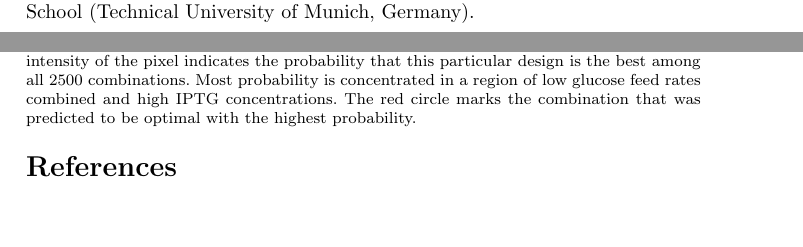
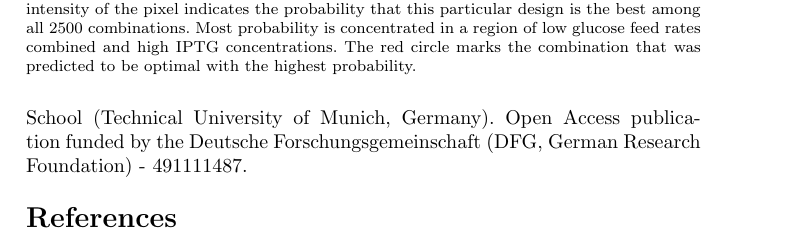
Before and after one commit to JuBiotech/diginbio-car-paper, a LaTeX paper (manuscript/sn-article.tex): two parts of pages 24 and 25 of 30 before the commit and part of page 25 of 30 after it, the two joined at a grey line, cut so that both start at the same text, the shorter picture padded with empty space. Compiled offline with pdfLaTeX.

Commit message:
Add DFG OpenAccess note

```diff
--- a/manuscript/sn-article.tex
+++ b/manuscript/sn-article.tex
@@ -858,6 +858,7 @@ It would be interesting for further studies to investigate parameter combination
 \bmhead{Acknowledgments}
 The authors gratefully acknowledge funding by the German Ministry of Education and Research (BMBF) within the national joint research project DigInBio [Grant number 031B0463B].
 Nikolas von den Eichen and Lukas Bromig thank for the support provided by the TUM Graduate School (Technical University of Munich, Germany).
+Open Access publication funded by the Deutsche Forschungsgemeinschaft (DFG, German Research Foundation) - 491111487.
 
 
 \bibliography{literature}% common bib file
```
